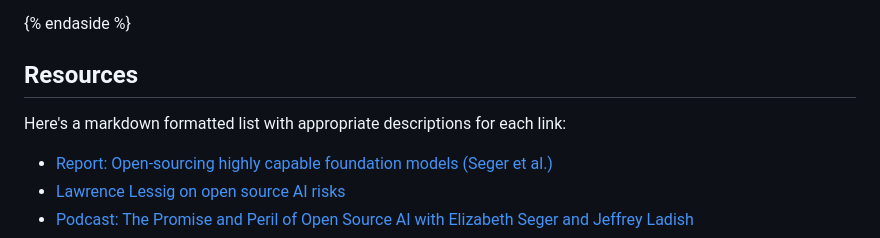
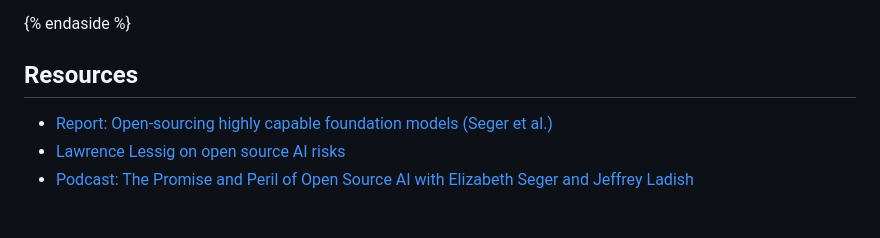
Before and after one commit to finmoorhouse/hti, a Markdown page: src/episodes/77-elizabeth-seger.md, the part around the change. Drawn GitHub-style; blank space fills up the shorter version.

Commit message:
Removed LLM response…

```diff
--- a/src/episodes/77-elizabeth-seger.md
+++ b/src/episodes/77-elizabeth-seger.md
@@ -33,8 +33,6 @@ In this episode we talked about open source the risks and benefits of open sourc
 
 ## Resources
 
-Here's a markdown formatted list with appropriate descriptions for each link:
-
 - [Report: Open-sourcing highly capable foundation models (Seger et al.)](https://www.governance.ai/research-paper/open-sourcing-highly-capable-foundation-models)
 - [Lawrence Lessig on open source AI risks](https://www.transformernews.ai/p/lawrence-lessig-open-source-ai-risks)
 - [Podcast: The Promise and Peril of Open Source AI with Elizabeth Seger and Jeffrey Ladish](https://www.humanetech.com/podcast/the-promise-and-peril-of-open-source-ai-with-elizabeth-seger-and-jeffrey-ladish)
```
